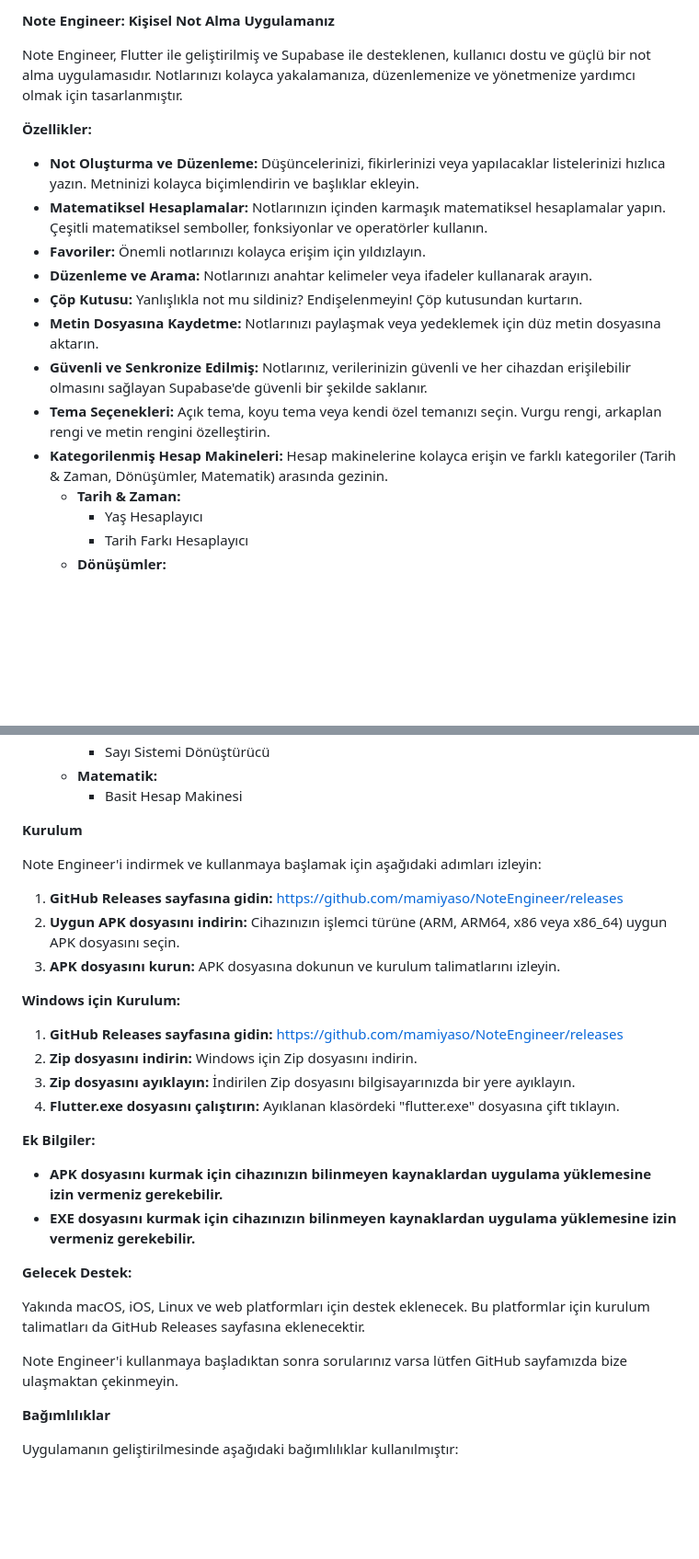
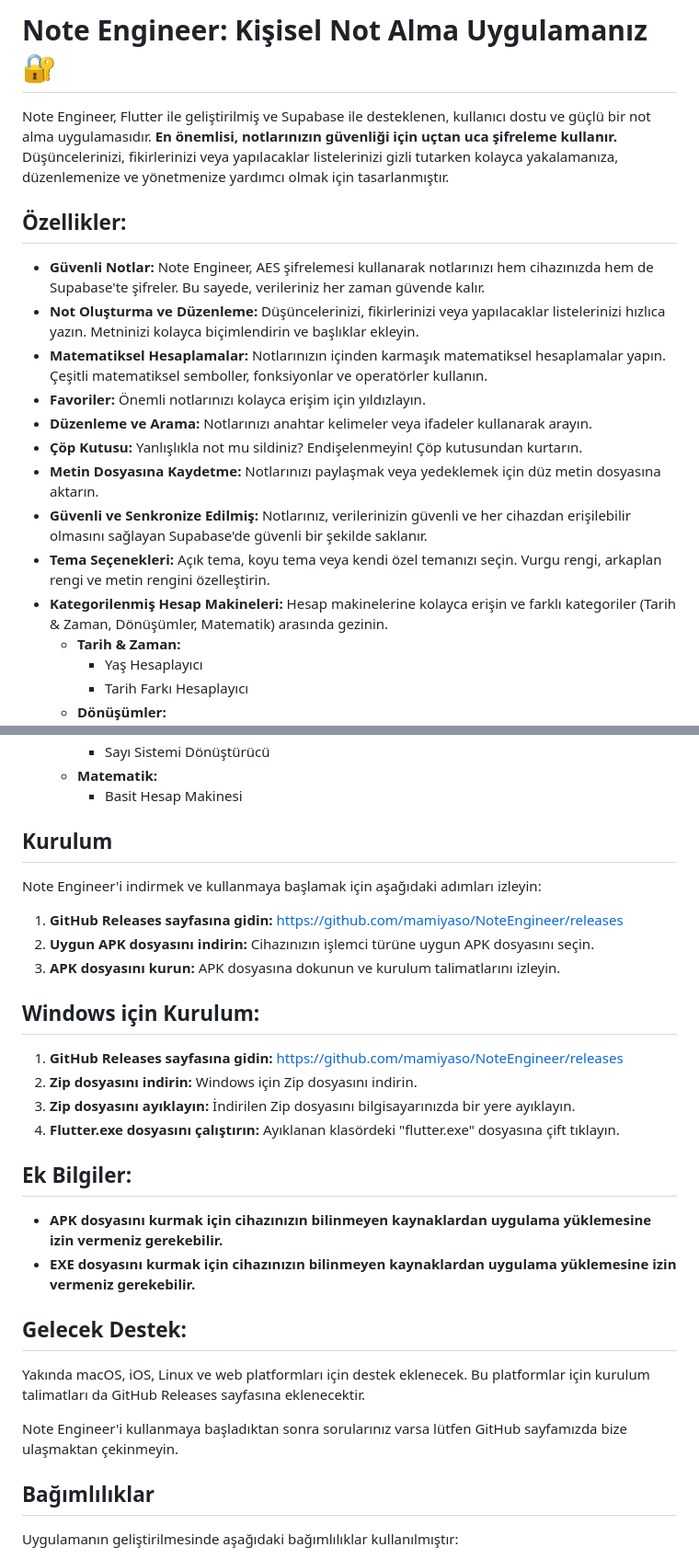
Before and after one commit to mamiyaso/NoteEngineer, a Markdown page: README.md, 2 parts joined by grey strips. Shown at 92% size. Rendered like a GitHub page; blank space fills up the shorter version.

```diff
--- a/README.md
+++ b/README.md
@@ -1,18 +1,19 @@
-**Note Engineer: Kişisel Not Alma Uygulamanız**
+# Note Engineer: Kişisel Not Alma Uygulamanız 🔐
 
-Note Engineer, Flutter ile geliştirilmiş ve Supabase ile desteklenen, kullanıcı dostu ve güçlü bir not alma uygulamasıdır. Notlarınızı kolayca yakalamanıza, düzenlemenize ve yönetmenize yardımcı olmak için tasarlanmıştır.
+Note Engineer, Flutter ile geliştirilmiş ve Supabase ile desteklenen, kullanıcı dostu ve güçlü bir not alma uygulamasıdır. **En önemlisi, notlarınızın güvenliği için uçtan uca şifreleme kullanır.** Düşüncelerinizi, fikirlerinizi veya yapılacaklar listelerinizi gizli tutarken kolayca yakalamanıza, düzenlemenize ve yönetmenize yardımcı olmak için tasarlanmıştır.
 
-**Özellikler:**
+## Özellikler:
 
--   **Not Oluşturma ve Düzenleme:** Düşüncelerinizi, fikirlerinizi veya yapılacaklar listelerinizi hızlıca yazın. Metninizi kolayca biçimlendirin ve başlıklar ekleyin.
--   **Matematiksel Hesaplamalar:** Notlarınızın içinden karmaşık matematiksel hesaplamalar yapın. Çeşitli matematiksel semboller, fonksiyonlar ve operatörler kullanın.
--   **Favoriler:** Önemli notlarınızı kolayca erişim için yıldızlayın.
--   **Düzenleme ve Arama:** Notlarınızı anahtar kelimeler veya ifadeler kullanarak arayın.
--   **Çöp Kutusu:** Yanlışlıkla not mu sildiniz? Endişelenmeyin! Çöp kutusundan kurtarın.
--   **Metin Dosyasına Kaydetme:** Notlarınızı paylaşmak veya yedeklemek için düz metin dosyasına aktarın.
--   **Güvenli ve Senkronize Edilmiş:** Notlarınız, verilerinizin güvenli ve her cihazdan erişilebilir olmasını sağlayan Supabase'de güvenli bir şekilde saklanır.
--   **Tema Seçenekleri:** Açık tema, koyu tema veya kendi özel temanızı seçin. Vurgu rengi, arkaplan rengi ve metin rengini özelleştirin.
--   **Kategorilenmiş Hesap Makineleri:** Hesap makinelerine kolayca erişin ve farklı kategoriler (Tarih & Zaman, Dönüşümler, Matematik) arasında gezinin.
+- **Güvenli Notlar:** Note Engineer, AES şifrelemesi kullanarak notlarınızı hem cihazınızda hem de Supabase'te şifreler. Bu sayede, verileriniz her zaman güvende kalır.
+- **Not Oluşturma ve Düzenleme:** Düşüncelerinizi, fikirlerinizi veya yapılacaklar listelerinizi hızlıca yazın. Metninizi kolayca biçimlendirin ve başlıklar ekleyin.
+- **Matematiksel Hesaplamalar:** Notlarınızın içinden karmaşık matematiksel hesaplamalar yapın. Çeşitli matematiksel semboller, fonksiyonlar ve operatörler kullanın.
+- **Favoriler:** Önemli notlarınızı kolayca erişim için yıldızlayın.
+- **Düzenleme ve Arama:** Notlarınızı anahtar kelimeler veya ifadeler kullanarak arayın.
+- **Çöp Kutusu:** Yanlışlıkla not mu sildiniz? Endişelenmeyin! Çöp kutusundan kurtarın.
+- **Metin Dosyasına Kaydetme:** Notlarınızı paylaşmak veya yedeklemek için düz metin dosyasına aktarın.
+- **Güvenli ve Senkronize Edilmiş:** Notlarınız, verilerinizin güvenli ve her cihazdan erişilebilir olmasını sağlayan Supabase'de güvenli bir şekilde saklanır.
+- **Tema Seçenekleri:** Açık tema, koyu tema veya kendi özel temanızı seçin. Vurgu rengi, arkaplan rengi ve metin rengini özelleştirin.
+- **Kategorilenmiş Hesap Makineleri:** Hesap makinelerine kolayca erişin ve farklı kategoriler (Tarih & Zaman, Dönüşümler, Matematik) arasında gezinin.
     - **Tarih & Zaman:**
         - Yaş Hesaplayıcı
         - Tarih Farkı Hesaplayıcı
@@ -27,34 +28,34 @@ Note Engineer, Flutter ile geliştirilmiş ve Supabase ile desteklenen, kullanı
     - **Matematik:**
         - Basit Hesap Makinesi
 
-**Kurulum**
+## Kurulum
 
 Note Engineer'i indirmek ve kullanmaya başlamak için aşağıdaki adımları izleyin:
 
 1.  **GitHub Releases sayfasına gidin:** https://github.com/mamiyaso/NoteEngineer/releases
-2.  **Uygun APK dosyasını indirin:** Cihazınızın işlemci türüne (ARM, ARM64, x86 veya x86_64) uygun APK dosyasını seçin.
+2.  **Uygun APK dosyasını indirin:** Cihazınızın işlemci türüne uygun APK dosyasını seçin.
 3.  **APK dosyasını kurun:** APK dosyasına dokunun ve kurulum talimatlarını izleyin.
 
-**Windows için Kurulum:**
+## Windows için Kurulum:
 
 1.  **GitHub Releases sayfasına gidin:** https://github.com/mamiyaso/NoteEngineer/releases
 2.  **Zip dosyasını indirin:** Windows için Zip dosyasını indirin.
 3.  **Zip dosyasını ayıklayın:** İndirilen Zip dosyasını bilgisayarınızda bir yere ayıklayın.
 4.  **Flutter.exe dosyasını çalıştırın:** Ayıklanan klasördeki "flutter.exe" dosyasına çift tıklayın.
 
-**Ek Bilgiler:**
+## Ek Bilgiler:
 
 -   **APK dosyasını kurmak için cihazınızın bilinmeyen kaynaklardan uygulama yüklemesine izin vermeniz gerekebilir.**
 -   **EXE dosyasını kurmak için cihazınızın bilinmeyen kaynaklardan uygulama yüklemesine izin vermeniz gerekebilir.**
 
-**Gelecek Destek:**
+## Gelecek Destek:
 
 Yakında macOS, iOS, Linux ve web platformları için destek eklenecek. Bu platformlar için kurulum talimatları da GitHub Releases sayfasına eklenecektir.
 
 
 Note Engineer'i kullanmaya başladıktan sonra sorularınız varsa lütfen GitHub sayfamızda bize ulaşmaktan çekinmeyin.
 
-**Bağımlılıklar**
+## Bağımlılıklar
 
 Uygulamanın geliştirilmesinde aşağıdaki bağımlılıklar kullanılmıştır:
 
```
Also changed, not shown: other parts of README.md (+5 -3 lines).
